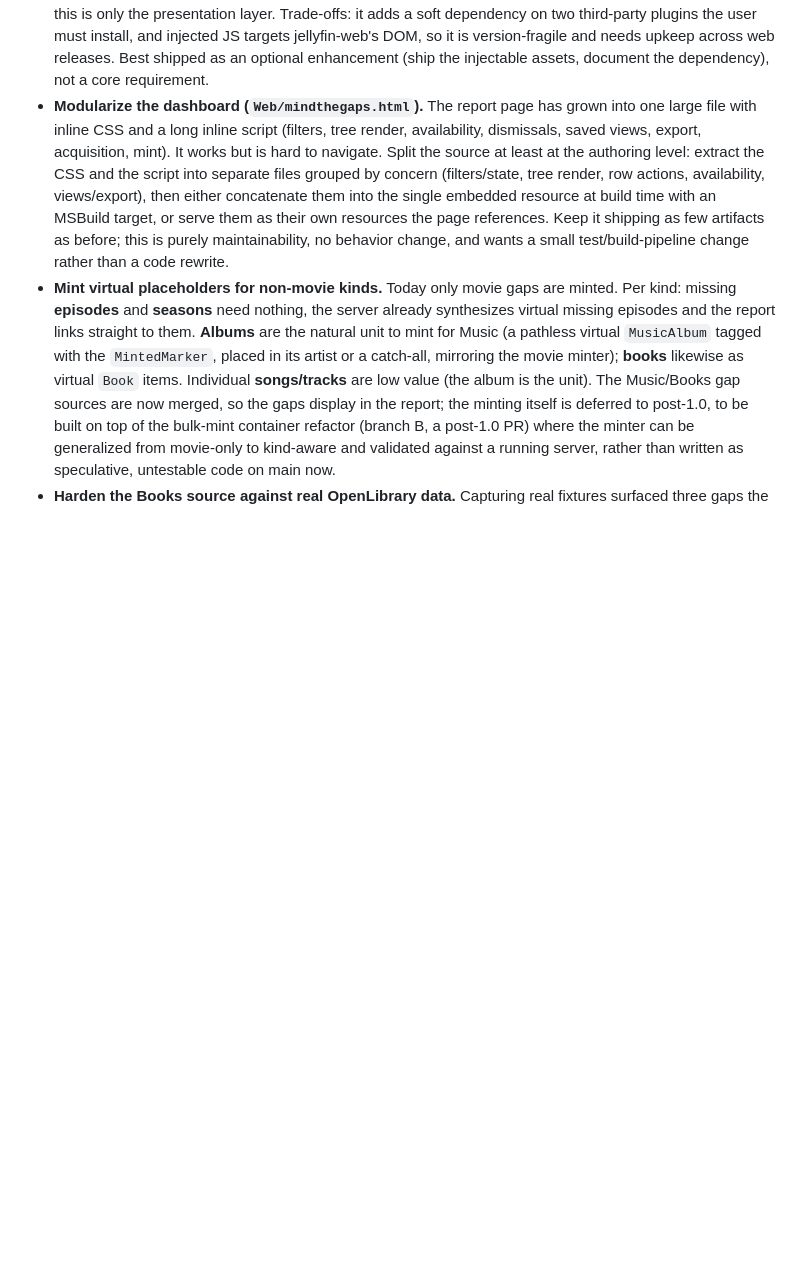
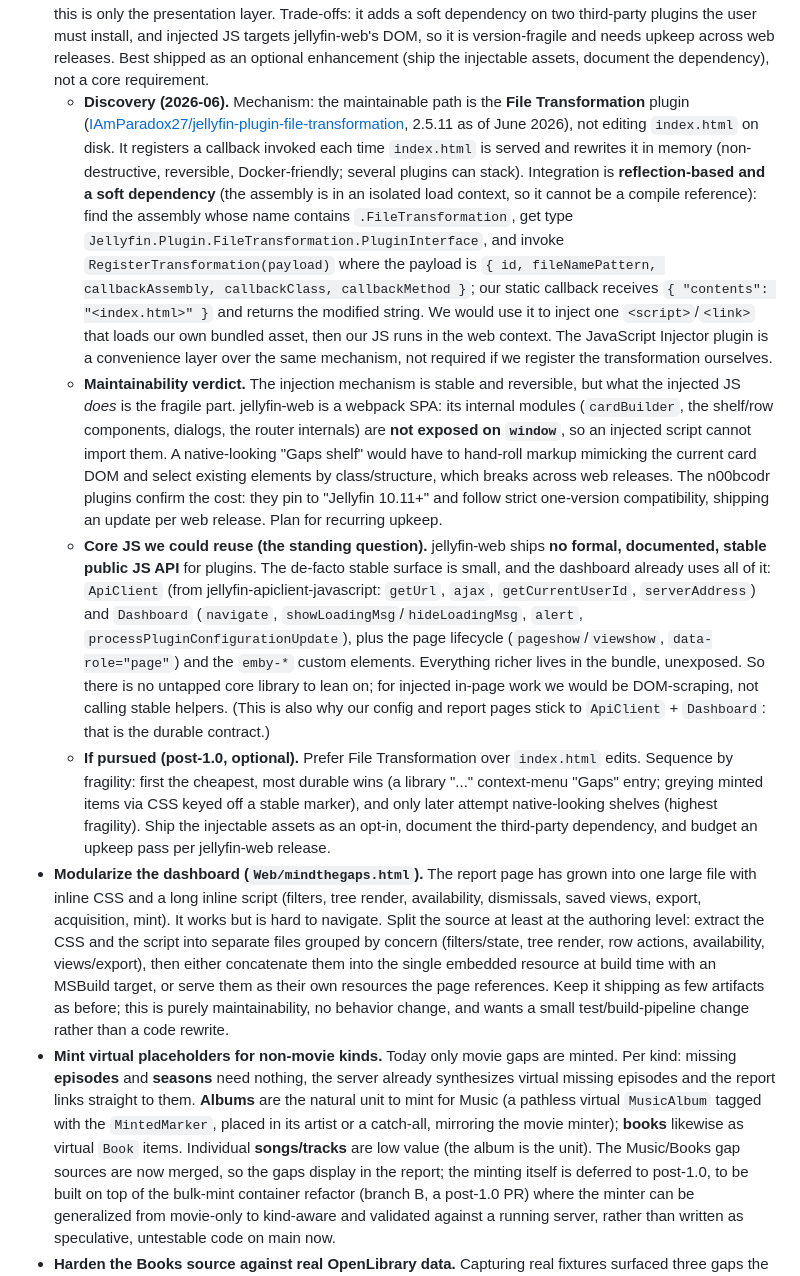
Before and after one commit to IDisposable/jellyfin-plugin-mindthegaps, a Markdown page: docs/roadmap.md, the part around the change. Rendered like a GitHub page; blank space fills up the shorter version.

Commit message:
Roadmap: frontend-injection discovery notes for #5 (deferred post-1.0)
Capture the discovery the user asked for before deferring #5: the File
Transformation plugin is the maintainable injection path (reflection-based
soft dependency, rewrites index.html in memory, reversible), but the
injected JS is version-fragile because jellyfin-web's internal modules are
not exposed on window, so native-looking shelves mean DOM-scraping with
per-release upkeep. Also record the standing answer on core JS reuse:
jellyfin-web exposes no stable public JS API beyond ApiClient and
Dashboard, which the dashboard already uses. Includes a fragility-ordered
sequence if pursued later.

```diff
--- a/docs/roadmap.md
+++ b/docs/roadmap.md
@@ -220,6 +220,39 @@ targeted deletes), so it does not need its own progress. Availability is its own
   soft dependency on two third-party plugins the user must install, and injected JS targets jellyfin-web's
   DOM, so it is version-fragile and needs upkeep across web releases. Best shipped as an optional
   enhancement (ship the injectable assets, document the dependency), not a core requirement.
+  - **Discovery (2026-06).** Mechanism: the maintainable path is the **File Transformation** plugin
+    ([IAmParadox27/jellyfin-plugin-file-transformation](https://github.com/IAmParadox27/jellyfin-plugin-file-transformation),
+    2.5.11 as of June 2026), not editing `index.html` on disk. It registers a callback invoked each time
+    `index.html` is served and rewrites it in memory (non-destructive, reversible, Docker-friendly; several
+    plugins can stack). Integration is **reflection-based and a soft dependency** (the assembly is in an
+    isolated load context, so it cannot be a compile reference): find the assembly whose name contains
+    `.FileTransformation`, get type `Jellyfin.Plugin.FileTransformation.PluginInterface`, and invoke
+    `RegisterTransformation(payload)` where the payload is `{ id, fileNamePattern, callbackAssembly,
+    callbackClass, callbackMethod }`; our static callback receives `{ "contents": "<index.html>" }` and
+    returns the modified string. We would use it to inject one `<script>`/`<link>` that loads our own bundled
+    asset, then our JS runs in the web context. The JavaScript Injector plugin is a convenience layer over
+    the same mechanism, not required if we register the transformation ourselves.
+  - **Maintainability verdict.** The injection mechanism is stable and reversible, but what the injected JS
+    *does* is the fragile part. jellyfin-web is a webpack SPA: its internal modules (`cardBuilder`, the
+    shelf/row components, dialogs, the router internals) are **not exposed on `window`**, so an injected
+    script cannot import them. A native-looking "Gaps shelf" would have to hand-roll markup mimicking the
+    current card DOM and select existing elements by class/structure, which breaks across web releases. The
+    n00bcodr plugins confirm the cost: they pin to "Jellyfin 10.11+" and follow strict one-version
+    compatibility, shipping an update per web release. Plan for recurring upkeep.
+  - **Core JS we could reuse (the standing question).** jellyfin-web ships **no formal, documented, stable
+    public JS API** for plugins. The de-facto stable surface is small, and the dashboard already uses all of
+    it: `ApiClient` (from jellyfin-apiclient-javascript: `getUrl`, `ajax`, `getCurrentUserId`,
+    `serverAddress`) and `Dashboard` (`navigate`, `showLoadingMsg`/`hideLoadingMsg`, `alert`,
+    `processPluginConfigurationUpdate`), plus the page lifecycle (`pageshow`/`viewshow`, `data-role="page"`)
+    and the `emby-*` custom elements. Everything richer lives in the bundle, unexposed. So there is no
+    untapped core library to lean on; for injected in-page work we would be DOM-scraping, not calling stable
+    helpers. (This is also why our config and report pages stick to `ApiClient` + `Dashboard`: that is the
+    durable contract.)
+  - **If pursued (post-1.0, optional).** Prefer File Transformation over `index.html` edits. Sequence by
+    fragility: first the cheapest, most durable wins (a library "..." context-menu "Gaps" entry; greying
+    minted items via CSS keyed off a stable marker), and only later attempt native-looking shelves (highest
+    fragility). Ship the injectable assets as an opt-in, document the third-party dependency, and budget an
+    upkeep pass per jellyfin-web release.
 - **Modularize the dashboard (`Web/mindthegaps.html`).** The report page has grown into one large file
   with inline CSS and a long inline script (filters, tree render, availability, dismissals, saved views,
   export, acquisition, mint). It works but is hard to navigate. Split the source at least at the
```
